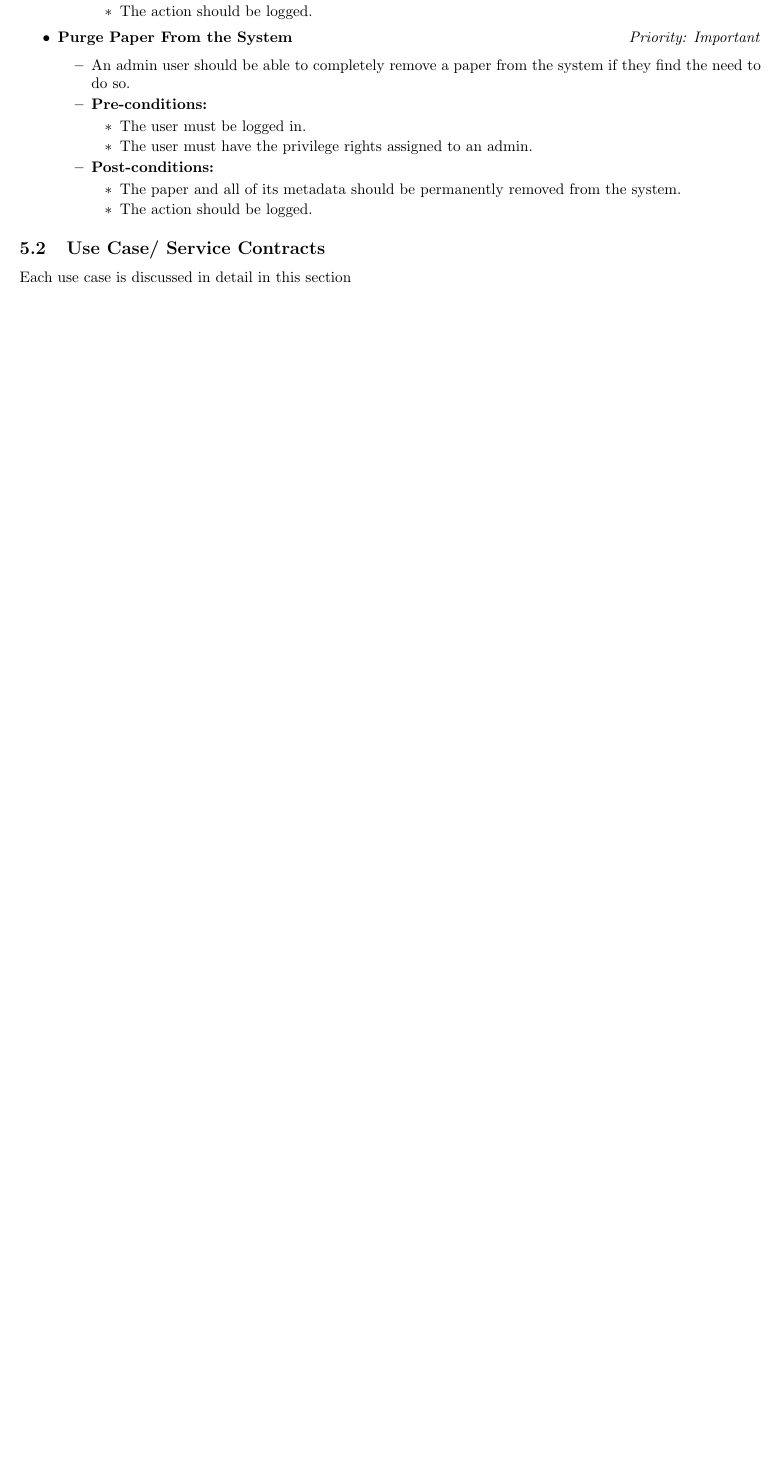
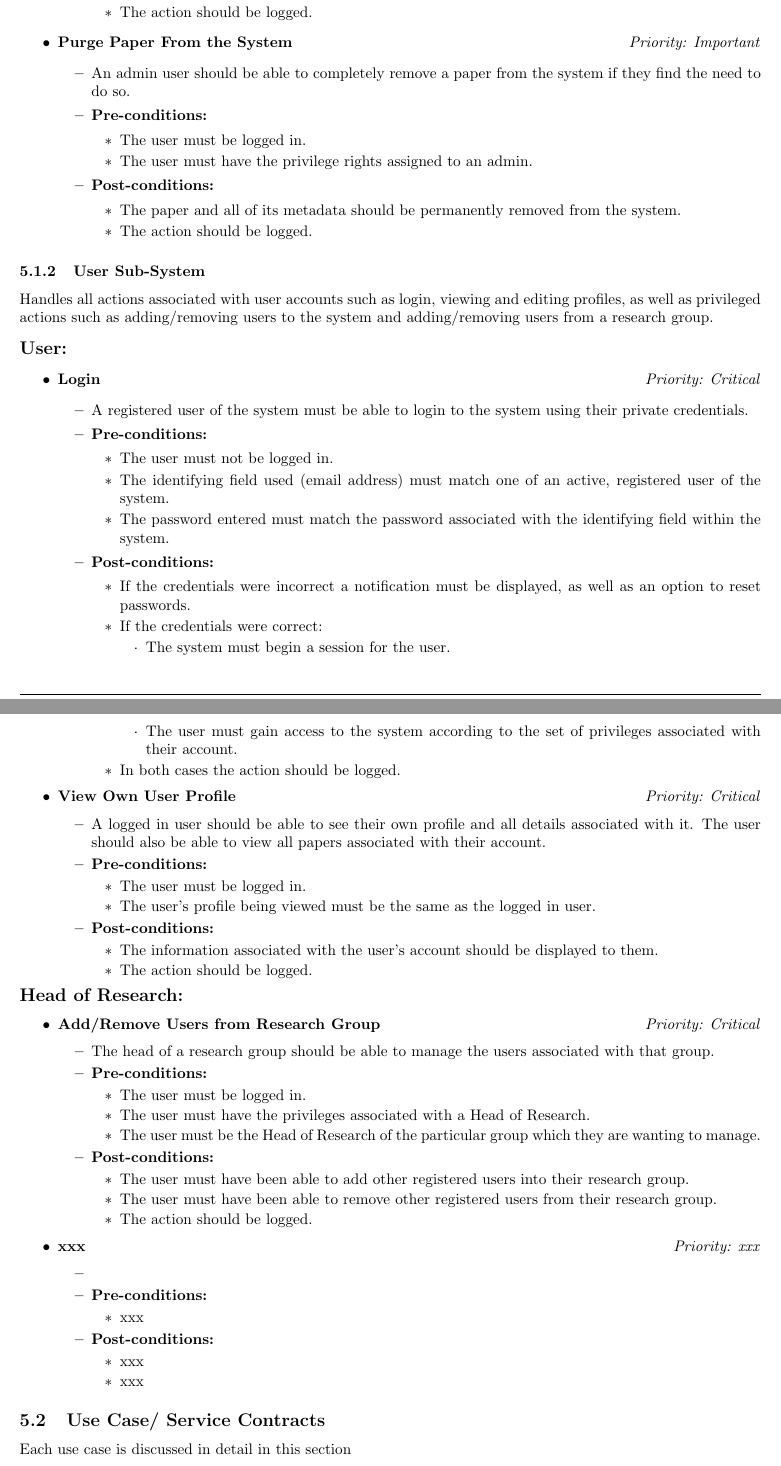
Before and after one commit to DillonHeins/Charlie, a LaTeX document (Documentation/SoftwareRequirements.tex): part of page 11 of 12 before the commit and two parts of pages 11 and 12 of 14 after it, the two joined at a grey line, cut so that both start at the same text, the shorter picture padded with empty space. Compiled offline with pdfLaTeX.

Commit message:
User sub-system use case prioritization - User completed

```diff
--- a/Documentation/SoftwareRequirements.tex
+++ b/Documentation/SoftwareRequirements.tex
@@ -412,6 +412,82 @@
 						\end{itemize}
 					\end{itemize}
 				\end{itemize}
+			\subsubsection{User Sub-System}\label{subsubsec:user}
+				Handles all actions associated with user accounts such as login, viewing and editing profiles, as well as privileged actions such as adding/removing users to the system and adding/removing users from a research group.\\
+				[3mm]
+				\textbf{\large{User:}}
+				\begin{itemize}
+					\item \textbf{Login} \hfill \textit{Priority: Critical}
+					\begin{itemize}
+						\item A registered user of the system must be able to login to the system using their private credentials.
+						\item \textbf{Pre-conditions:}
+						\begin{itemize}
+							\item The user must not be logged in.
+							\item The identifying field used (email address) must match one of an active, registered user of the system.
+							\item The password entered must match the password associated with the identifying field within the system.
+						\end{itemize}
+						\item \textbf{Post-conditions:}
+						\begin{itemize}
+							\item If the credentials were incorrect a notification must be displayed, as well as an option to reset passwords.
+							\item If the credentials were correct:
+							\begin{itemize}
+								\item The system must begin a session for the user.
+								\item The user must gain access to the system according to the set of privileges associated with their account.
+							\end{itemize}
+							\item In both cases the action should be logged.
+						\end{itemize}
+					\end{itemize}
+
+					\item \textbf{View Own User Profile} \hfill \textit{Priority: Critical}
+					\begin{itemize}
+						\item A logged in user should be able to see their own profile and all details associated with it. The user should also be able to view all papers associated with their account.
+						\item \textbf{Pre-conditions:}
+						\begin{itemize}
+							\item The user must be logged in.
+							\item The user's profile being viewed must be the same as the logged in user.
+						\end{itemize}
+						\item \textbf{Post-conditions:}
+						\begin{itemize}
+							\item The information associated with the user's account should be displayed to them.
+							\item The action should be logged.
+						\end{itemize}
+					\end{itemize}
+				\end{itemize}
+				\textbf{\large{Head of Research:}}
+
+				\begin{itemize}
+					\item \textbf{Add/Remove Users from Research Group} \hfill \textit{Priority: Critical}
+					\begin{itemize}
+						\item The head of a research group should be able to manage the users associated with that group.
+						\item \textbf{Pre-conditions:}
+						\begin{itemize}
+							\item The user must be logged in.
+							\item The user must have the privileges associated with a Head of Research.
+							\item The user must be the Head of Research of the particular group which they are wanting to manage.
+						\end{itemize}
+						\item \textbf{Post-conditions:}
+						\begin{itemize}
+							\item The user must have been able to add other registered users into their research group.
+							\item The user must have been able to remove other registered users from their research group.
+							\item The action should be logged.
+						\end{itemize}
+					\end{itemize}
+
+					\item \textbf{xxx} \hfill \textit{Priority: xxx}
+					\begin{itemize}
+						\item
+						\item \textbf{Pre-conditions:}
+						\begin{itemize}
+							\item xxx
+						\end{itemize}
+						\item \textbf{Post-conditions:}
+						\begin{itemize}
+							\item xxx
+							\item xxx
+						\end{itemize}
+					\end{itemize}
+				\end{itemize}
+
 
 		\subsection{Use Case/ Service Contracts}\label{subsec:servicecontracts}
 		Each use case is discussed in detail in this section
```
Also changed, not shown: Documentation/SoftwareRequirements.pdf, Documentation/SoftwareRequirements.tex (2 more changed lines).
